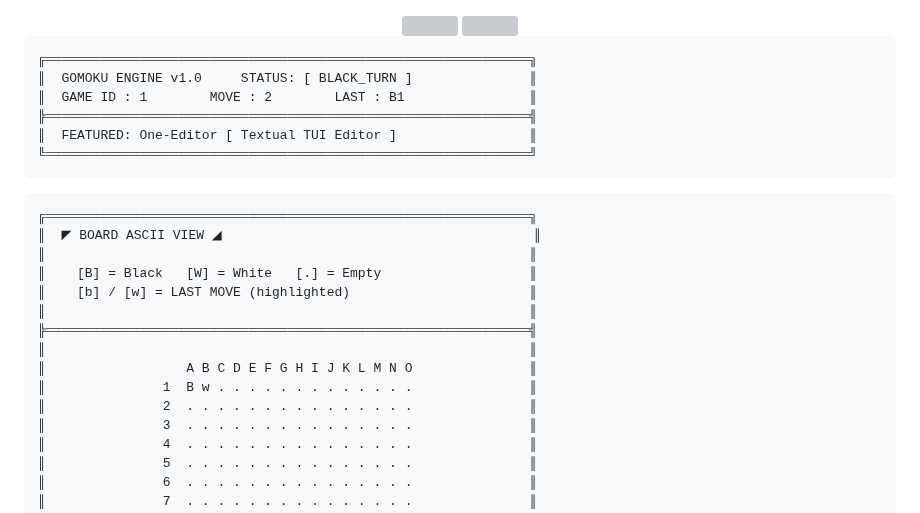
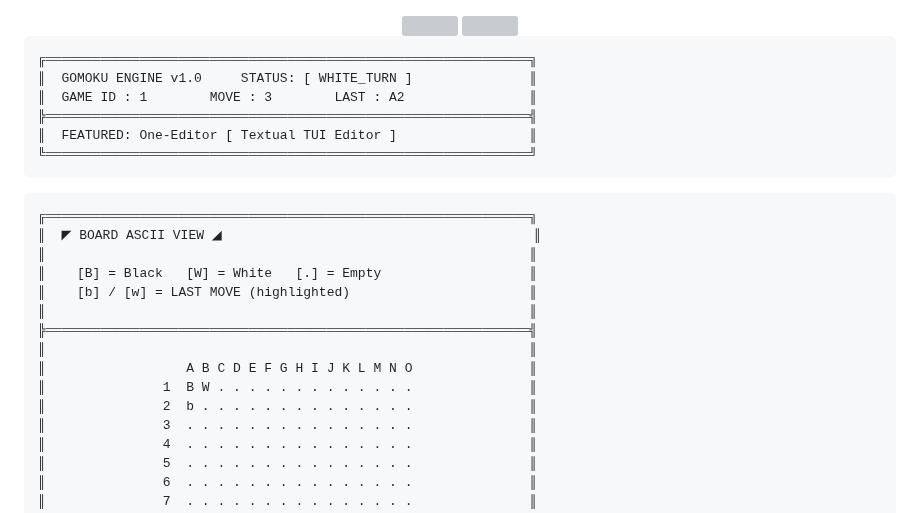
Before and after one commit to Aoan2011/Aoan2011, a Markdown page: README.md, the part around one of its changes. Rendered like a GitHub page; grey boxes are pictures that could not be loaded.

````diff
--- a/README.md
+++ b/README.md
@@ -8,8 +8,8 @@
 
 ```text
 ╔══════════════════════════════════════════════════════════════╗
-║  GOMOKU ENGINE v1.0     STATUS: [ BLACK_TURN ]               ║
-║  GAME ID : 1        MOVE : 2        LAST : B1                ║
+║  GOMOKU ENGINE v1.0     STATUS: [ WHITE_TURN ]               ║
+║  GAME ID : 1        MOVE : 3        LAST : A2                ║
 ╠══════════════════════════════════════════════════════════════╣
 ║  FEATURED: One-Editor [ Textual TUI Editor ]                 ║
 ╚══════════════════════════════════════════════════════════════╝
@@ -26,8 +26,8 @@
 ╠══════════════════════════════════════════════════════════════╣
 ║                                                              ║
 ║                  A B C D E F G H I J K L M N O               ║
-║               1  B w . . . . . . . . . . . . .               ║
-║               2  . . . . . . . . . . . . . . .               ║
+║               1  B W . . . . . . . . . . . . .               ║
+║               2  b . . . . . . . . . . . . . .               ║
 ║               3  . . . . . . . . . . . . . . .               ║
 ║               4  . . . . . . . . . . . . . . .               ║
 ║               5  . . . . . . . . . . . . . . .               ║
````
Also changed, not shown: other parts of README.md (+9 -8 lines), assets/stats.png, 2 other files.
